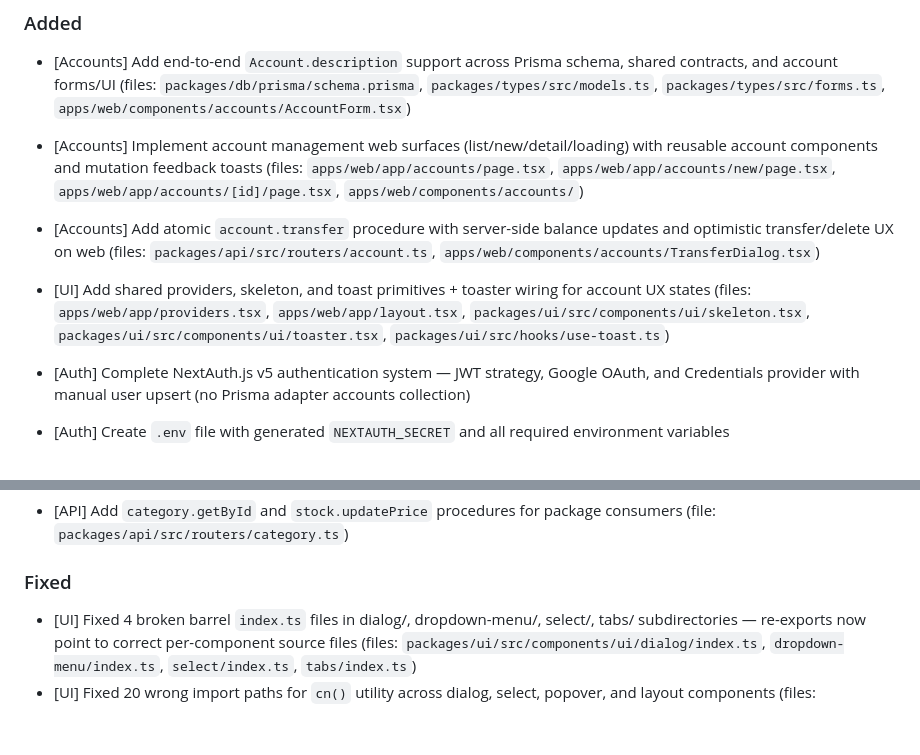
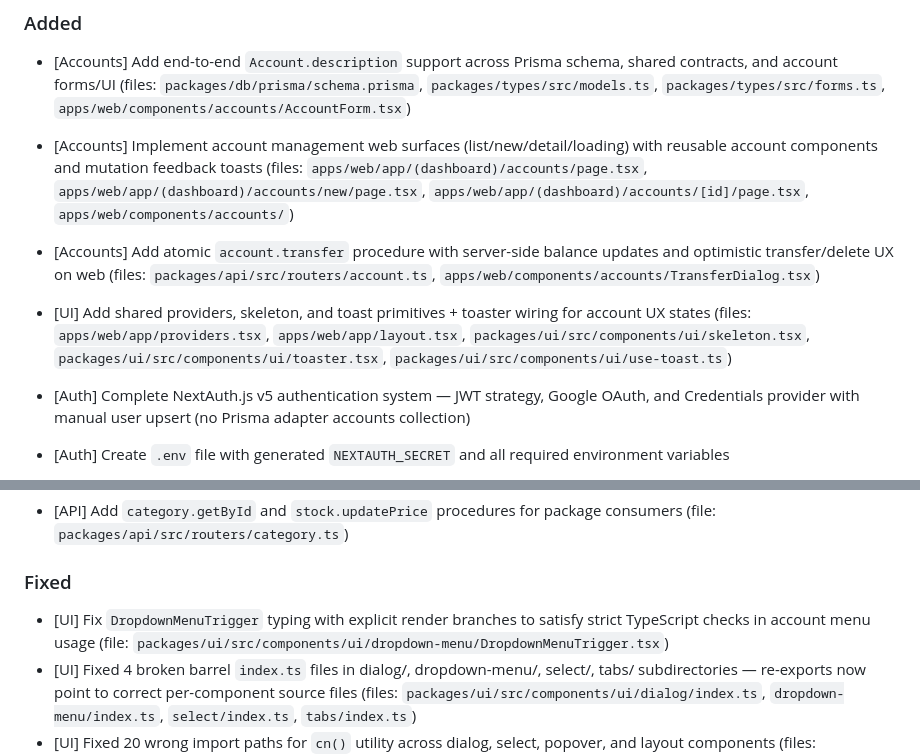
Before and after one commit to fazulfi/finance_manager, a Markdown page: CHANGELOG.md, 2 parts joined by grey strips. Drawn GitHub-style; blank space fills up the shorter version.

```diff
--- a/CHANGELOG.md
+++ b/CHANGELOG.md
@@ -10,9 +10,9 @@ and this project adheres to [Semantic Versioning](https://semver.org/spec/v2.0.0
 ### Added
 
 - [Accounts] Add end-to-end `Account.description` support across Prisma schema, shared contracts, and account forms/UI (files: `packages/db/prisma/schema.prisma`, `packages/types/src/models.ts`, `packages/types/src/forms.ts`, `apps/web/components/accounts/AccountForm.tsx`)
-- [Accounts] Implement account management web surfaces (list/new/detail/loading) with reusable account components and mutation feedback toasts (files: `apps/web/app/accounts/page.tsx`, `apps/web/app/accounts/new/page.tsx`, `apps/web/app/accounts/[id]/page.tsx`, `apps/web/components/accounts/`)
+- [Accounts] Implement account management web surfaces (list/new/detail/loading) with reusable account components and mutation feedback toasts (files: `apps/web/app/(dashboard)/accounts/page.tsx`, `apps/web/app/(dashboard)/accounts/new/page.tsx`, `apps/web/app/(dashboard)/accounts/[id]/page.tsx`, `apps/web/components/accounts/`)
 - [Accounts] Add atomic `account.transfer` procedure with server-side balance updates and optimistic transfer/delete UX on web (files: `packages/api/src/routers/account.ts`, `apps/web/components/accounts/TransferDialog.tsx`)
-- [UI] Add shared providers, skeleton, and toast primitives + toaster wiring for account UX states (files: `apps/web/app/providers.tsx`, `apps/web/app/layout.tsx`, `packages/ui/src/components/ui/skeleton.tsx`, `packages/ui/src/components/ui/toaster.tsx`, `packages/ui/src/hooks/use-toast.ts`)
+- [UI] Add shared providers, skeleton, and toast primitives + toaster wiring for account UX states (files: `apps/web/app/providers.tsx`, `apps/web/app/layout.tsx`, `packages/ui/src/components/ui/skeleton.tsx`, `packages/ui/src/components/ui/toaster.tsx`, `packages/ui/src/components/ui/use-toast.ts`)
 
 - [Auth] Complete NextAuth.js v5 authentication system — JWT strategy, Google OAuth, and Credentials provider with manual user upsert (no Prisma adapter accounts collection)
 - [Auth] Create `.env` file with generated `NEXTAUTH_SECRET` and all required environment variables
@@ -83,6 +83,7 @@ and this project adheres to [Semantic Versioning](https://semver.org/spec/v2.0.0
 
 ### Fixed
 
+- [UI] Fix `DropdownMenuTrigger` typing with explicit render branches to satisfy strict TypeScript checks in account menu usage (file: `packages/ui/src/components/ui/dropdown-menu/DropdownMenuTrigger.tsx`)
 - [UI] Fixed 4 broken barrel `index.ts` files in dialog/, dropdown-menu/, select/, tabs/ subdirectories — re-exports now point to correct per-component source files (files: `packages/ui/src/components/ui/dialog/index.ts`, `dropdown-menu/index.ts`, `select/index.ts`, `tabs/index.ts`)
 - [UI] Fixed 20 wrong import paths for `cn()` utility across dialog, select, popover, and layout components (files: `packages/ui/src/components/ui/dialog/`, `select/`, `popover/`, `layout/`)
 - [UI] Fixed TS4023 compilation error — exported `FormContextValue` interface from forms/Context.tsx (file: `packages/ui/src/components/forms/Context.tsx`)
```
Also changed, not shown: README.md (+13 -0 lines).
